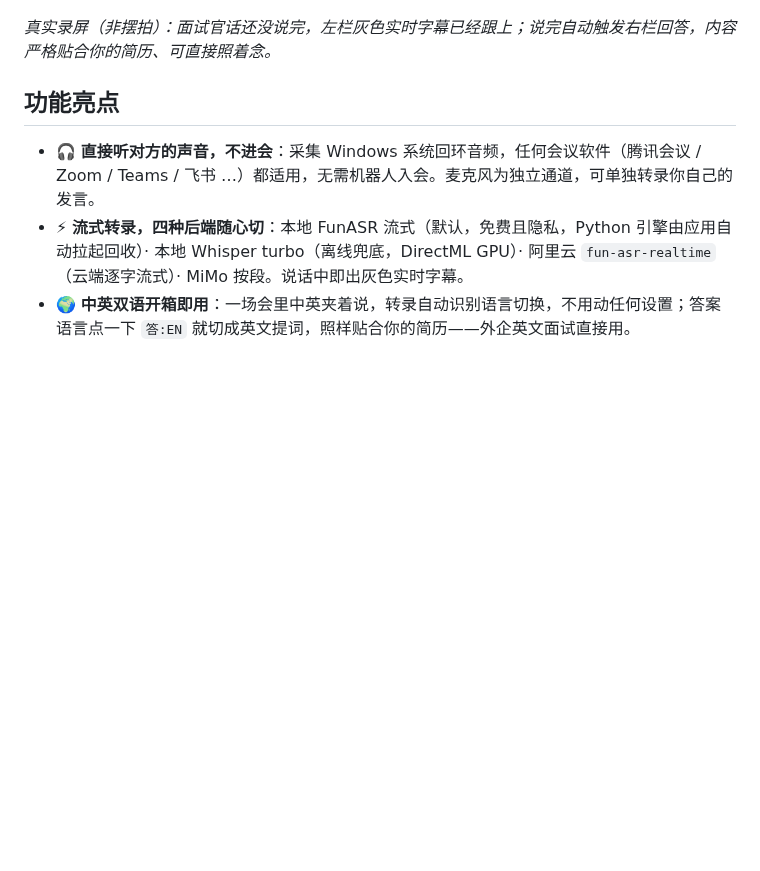
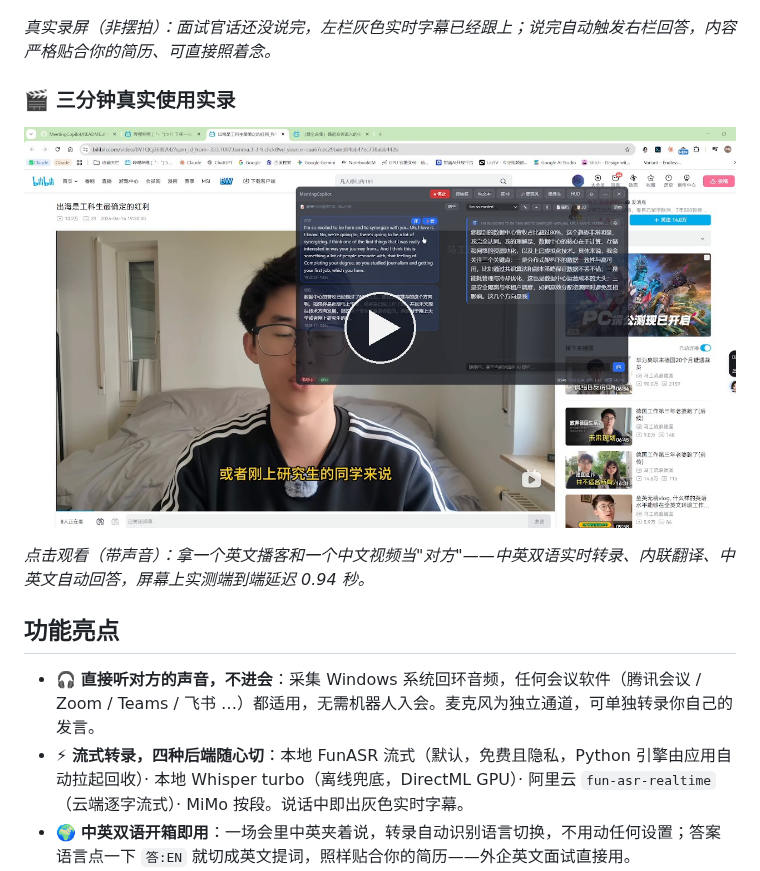
Before and after one commit to JWM0203/MeetingCopilot, a Markdown page: README.zh-CN.md, the part around the change. GitHub-like rendering; pictures changed too: docs/video-poster.jpg (added); blank space fills up the shorter version.

```diff
--- a/README.zh-CN.md
+++ b/README.zh-CN.md
@@ -15,6 +15,12 @@
 ![实时演示：边说边转录 + 自动回答](docs/demo.gif)
 
 *真实录屏（非摆拍）：面试官话还没说完，左栏灰色实时字幕已经跟上；说完自动触发右栏回答，内容严格贴合你的简历、可直接照着念。*
+
+### 🎬 三分钟真实使用实录
+
+[![点击观看演示视频](docs/video-poster.jpg)](docs/MeetingCopilot-demo.mp4)
+
+*点击观看（带声音）：拿一个英文播客和一个中文视频当"对方"——中英双语实时转录、内联翻译、中英文自动回答，屏幕上实测端到端延迟 0.94 秒。*
 
 ## 功能亮点
 
```
Also changed, not shown: README.md (+6 -0 lines), 1 other file.
